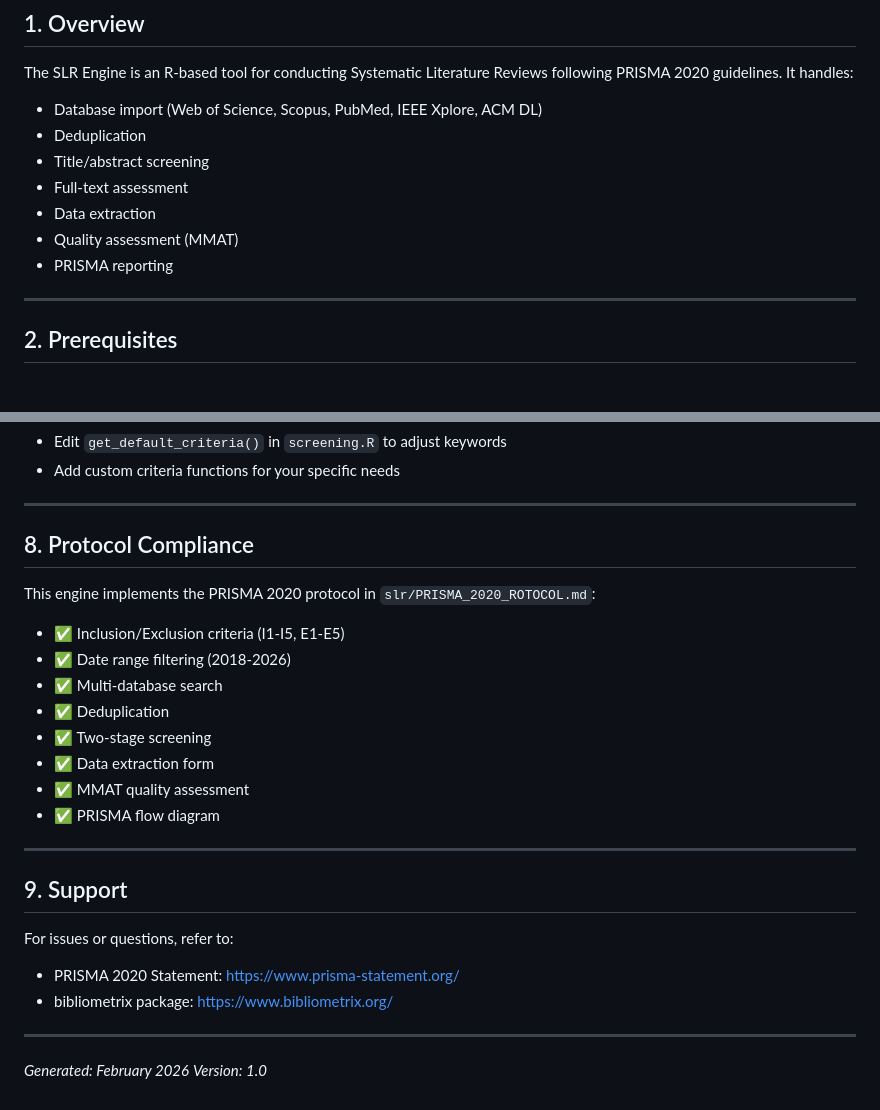
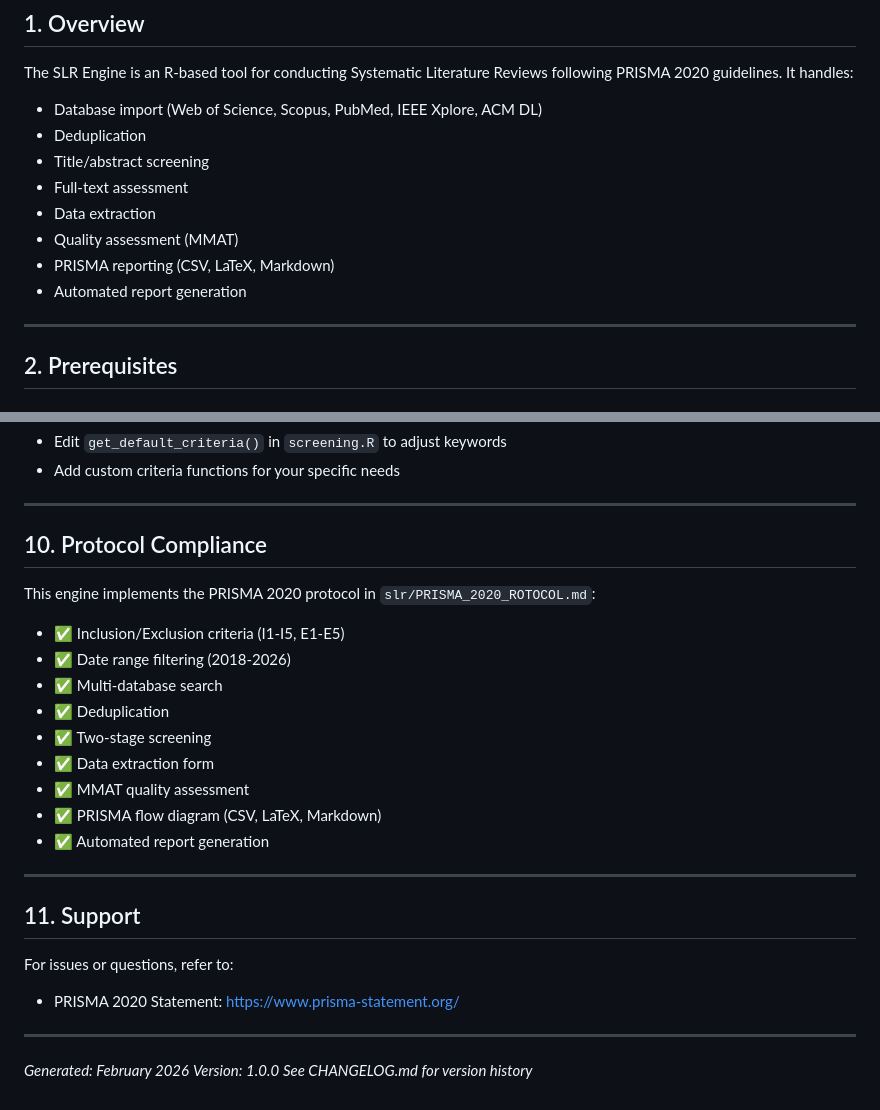
Before and after one commit to OliveiraEdu/R, a Markdown page: slrengine/USER_MANUAL.md, 2 parts joined by grey strips. GitHub-like rendering.

```diff
--- a/slrengine/USER_MANUAL.md
+++ b/slrengine/USER_MANUAL.md
@@ -13,7 +13,8 @@ The SLR Engine is an R-based tool for conducting Systematic Literature Reviews f
 - Full-text assessment
 - Data extraction
 - Quality assessment (MMAT)
-- PRISMA reporting
+- PRISMA reporting (CSV, LaTeX, Markdown)
+- Automated report generation
 
 ---
 
@@ -209,7 +245,7 @@ Or compile the `.tex` file separately and include the PDF.
 
 ---
 
-## 8. Protocol Compliance
+## 10. Protocol Compliance
 
 This engine implements the PRISMA 2020 protocol in `slr/PRISMA_2020_ROTOCOL.md`:
 
@@ -220,17 +256,18 @@ This engine implements the PRISMA 2020 protocol in `slr/PRISMA_2020_ROTOCOL.md`:
 - ✅ Two-stage screening
 - ✅ Data extraction form
 - ✅ MMAT quality assessment
-- ✅ PRISMA flow diagram
+- ✅ PRISMA flow diagram (CSV, LaTeX, Markdown)
+- ✅ Automated report generation
 
 ---
 
-## 9. Support
+## 11. Support
 
 For issues or questions, refer to:
 - PRISMA 2020 Statement: https://www.prisma-statement.org/
-- bibliometrix package: https://www.bibliometrix.org/
 
 ---
 
 *Generated: February 2026*
-*Version: 1.0*
+*Version: 1.0.0*
+*See CHANGELOG.md for version history*
```
Also changed, not shown: other parts of slrengine/USER_MANUAL.md (+46 -11 lines), AGENTS.md (+30 -2 lines), slrengine/CHANGELOG.md (added, +59 -0 lines).
